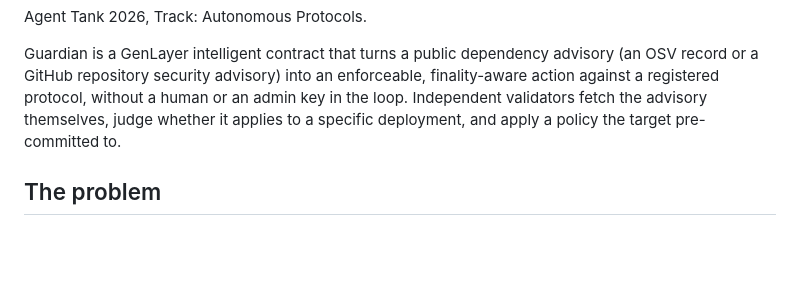
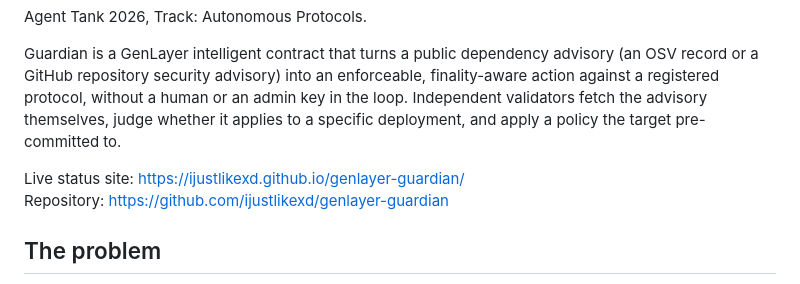
Before and after one commit to ijustlikexd/genlayer-guardian, a Markdown page: README.md, the part around the change. GitHub-like rendering; blank space fills up the shorter version.

Commit message:
Site and README: real repo and Pages links
Co-Authored-By: Claude Fable 5.1 <noreply@anthropic.com>

```diff
--- a/README.md
+++ b/README.md
@@ -9,6 +9,9 @@ record or a GitHub repository security advisory) into an enforceable, finality-a
 against a registered protocol, without a human or an admin key in the loop. Independent
 validators fetch the advisory themselves, judge whether it applies to a specific deployment, and
 apply a policy the target pre-committed to.
+
+Live status site: https://ijustlikexd.github.io/genlayer-guardian/
+Repository: https://github.com/ijustlikexd/genlayer-guardian
 
 ## The problem
 
```
